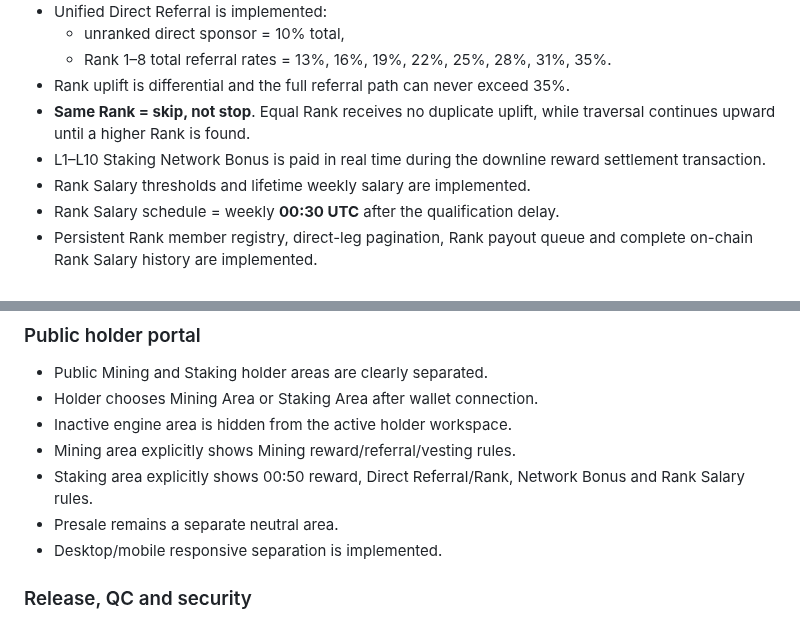
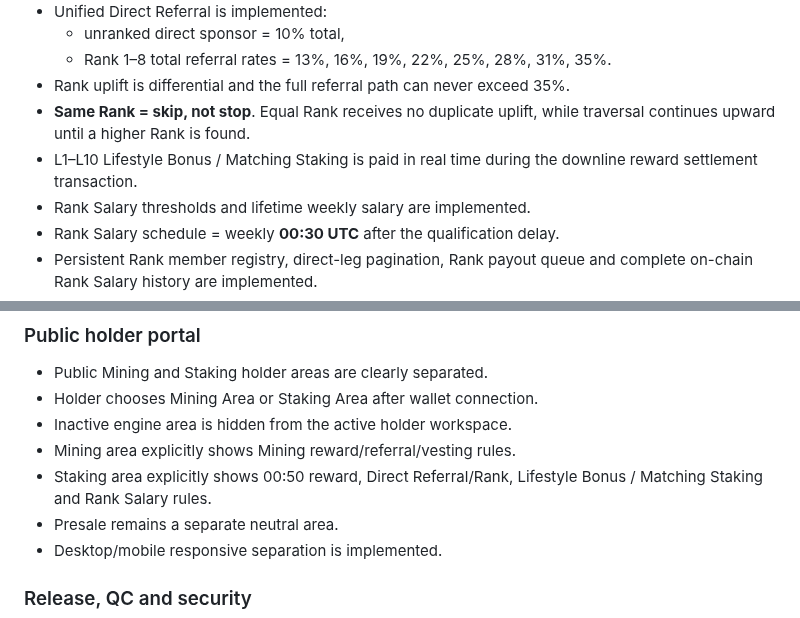
Before and after one commit to alfatih060124-ctrl/AETHER-TOKEN-ATH-, a Markdown page: docs/NO_BNB_COMPLETION.md, 2 parts joined by grey strips. Rendered like a GitHub page.

Commit message:
docs: adopt Lifestyle Bonus Matching Staking official naming

```diff
--- a/docs/NO_BNB_COMPLETION.md
+++ b/docs/NO_BNB_COMPLETION.md
@@ -37,7 +37,7 @@ This register defines everything that can and must be completed before any BSC T
   - Rank 1–8 total referral rates = 13%, 16%, 19%, 22%, 25%, 28%, 31%, 35%.
 - Rank uplift is differential and the full referral path can never exceed 35%.
 - **Same Rank = skip, not stop**. Equal Rank receives no duplicate uplift, while traversal continues upward until a higher Rank is found.
-- L1–L10 Staking Network Bonus is paid in real time during the downline reward settlement transaction.
+- L1–L10 Lifestyle Bonus / Matching Staking is paid in real time during the downline reward settlement transaction.
 - Rank Salary thresholds and lifetime weekly salary are implemented.
 - Rank Salary schedule = weekly **00:30 UTC** after the qualification delay.
 - Persistent Rank member registry, direct-leg pagination, Rank payout queue and complete on-chain Rank Salary history are implemented.
@@ -64,7 +64,7 @@ This register defines everything that can and must be completed before any BSC T
 - Holder chooses Mining Area or Staking Area after wallet connection.
 - Inactive engine area is hidden from the active holder workspace.
 - Mining area explicitly shows Mining reward/referral/vesting rules.
-- Staking area explicitly shows 00:50 reward, Direct Referral/Rank, Network Bonus and Rank Salary rules.
+- Staking area explicitly shows 00:50 reward, Direct Referral/Rank, Lifestyle Bonus / Matching Staking and Rank Salary rules.
 - Presale remains a separate neutral area.
 - Desktop/mobile responsive separation is implemented.
 
```
